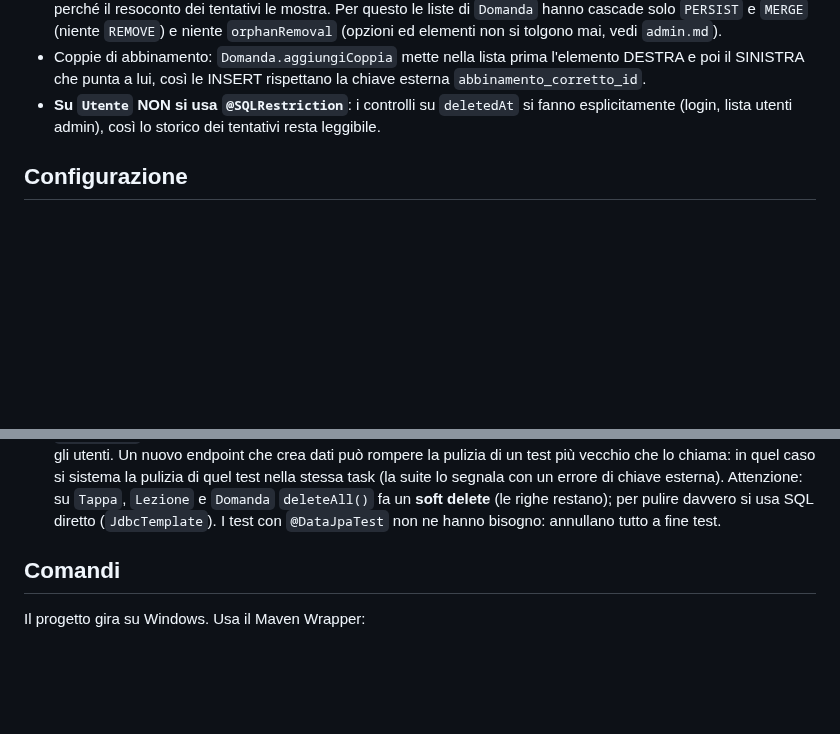
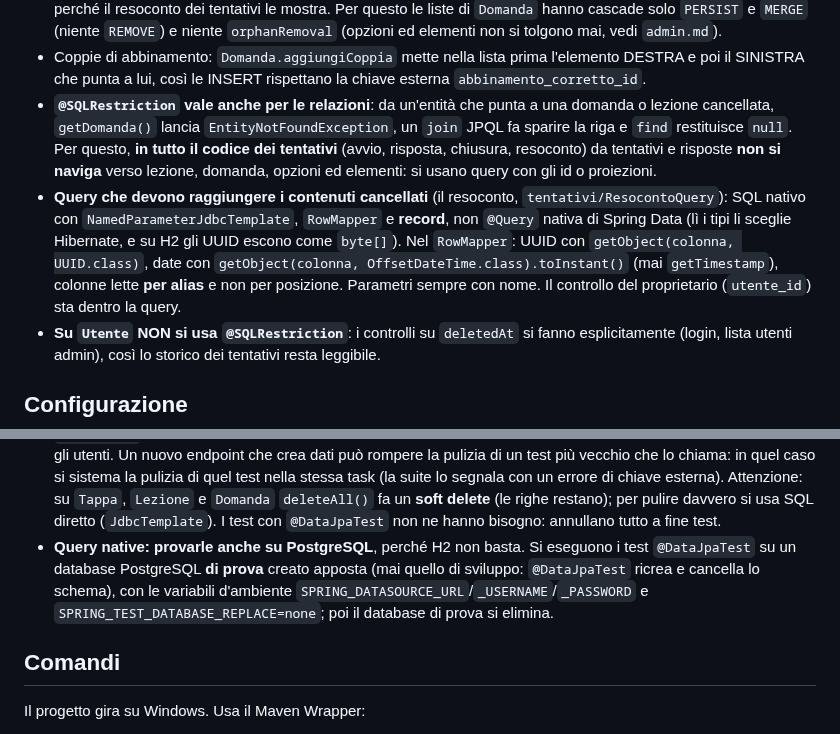
Before and after one commit to TheRedKardinal/QuackFit, a Markdown page: backend/CLAUDE.md, 2 parts joined by grey strips. Rendered like a GitHub page; blank space fills up the shorter version.

Commit message:
docs(tentativi): query native per i contenuti cancellati e UNIQUE delle risposte

```diff
--- a/backend/CLAUDE.md
+++ b/backend/CLAUDE.md
@@ -267,6 +267,15 @@ Si applicano senza chiedere e si indicano nel piano della task; si chiede solo p
   (niente `REMOVE`) e niente `orphanRemoval` (opzioni ed elementi non si tolgono mai, vedi `admin.md`).
 - Coppie di abbinamento: `Domanda.aggiungiCoppia` mette nella lista prima l'elemento DESTRA e poi il SINISTRA che punta a
   lui, così le INSERT rispettano la chiave esterna `abbinamento_corretto_id`.
+- **`@SQLRestriction` vale anche per le relazioni**: da un'entità che punta a una domanda o lezione cancellata,
+  `getDomanda()` lancia `EntityNotFoundException`, un `join` JPQL fa sparire la riga e `find` restituisce `null`.
+  Per questo, **in tutto il codice dei tentativi** (avvio, risposta, chiusura, resoconto) da tentativi e risposte
+  **non si naviga** verso lezione, domanda, opzioni ed elementi: si usano query con gli id o proiezioni.
+- **Query che devono raggiungere i contenuti cancellati** (il resoconto, `tentativi/ResocontoQuery`): SQL nativo con
+  `NamedParameterJdbcTemplate`, `RowMapper` e **record**, non `@Query` nativa di Spring Data (lì i tipi li sceglie
+  Hibernate, e su H2 gli UUID escono come `byte[]`). Nel `RowMapper`: UUID con `getObject(colonna, UUID.class)`, date con
+  `getObject(colonna, OffsetDateTime.class).toInstant()` (mai `getTimestamp`), colonne lette **per alias** e non per
+  posizione. Parametri sempre con nome. Il controllo del proprietario (`utente_id`) sta dentro la query.
 - **Su `Utente` NON si usa `@SQLRestriction`**: i controlli su `deletedAt` si fanno esplicitamente
   (login, lista utenti admin), così lo storico dei tentativi resta leggibile.
 
@@ -341,6 +350,10 @@ Si applicano senza chiedere e si indicano nel piano della task; si chiede solo p
   la pulizia di quel test nella stessa task (la suite lo segnala con un errore di chiave esterna).
   Attenzione: su `Tappa`, `Lezione` e `Domanda` `deleteAll()` fa un **soft delete** (le righe restano); per pulire
   davvero si usa SQL diretto (`JdbcTemplate`). I test con `@DataJpaTest` non ne hanno bisogno: annullano tutto a fine test.
+- **Query native: provarle anche su PostgreSQL**, perché H2 non basta. Si eseguono i test `@DataJpaTest` su un database
+  PostgreSQL **di prova** creato apposta (mai quello di sviluppo: `@DataJpaTest` ricrea e cancella lo schema), con le
+  variabili d'ambiente `SPRING_DATASOURCE_URL`/`_USERNAME`/`_PASSWORD` e `SPRING_TEST_DATABASE_REPLACE=none`; poi il
+  database di prova si elimina.
 
 ## Comandi
 Il progetto gira su Windows. Usa il Maven Wrapper:
```
Also changed, not shown: backend/docs/progettazione.md (+2 -0 lines), 1 other file.
